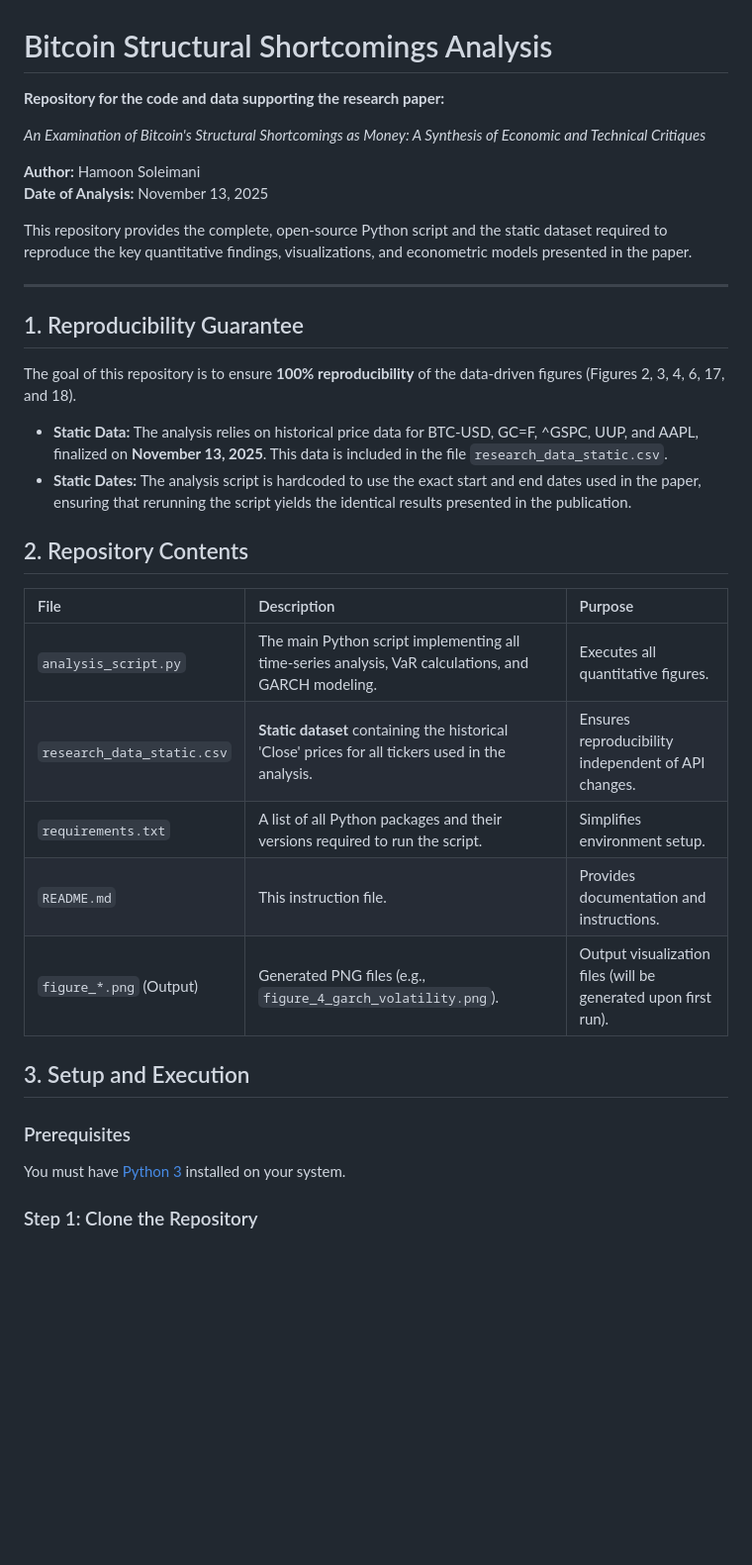
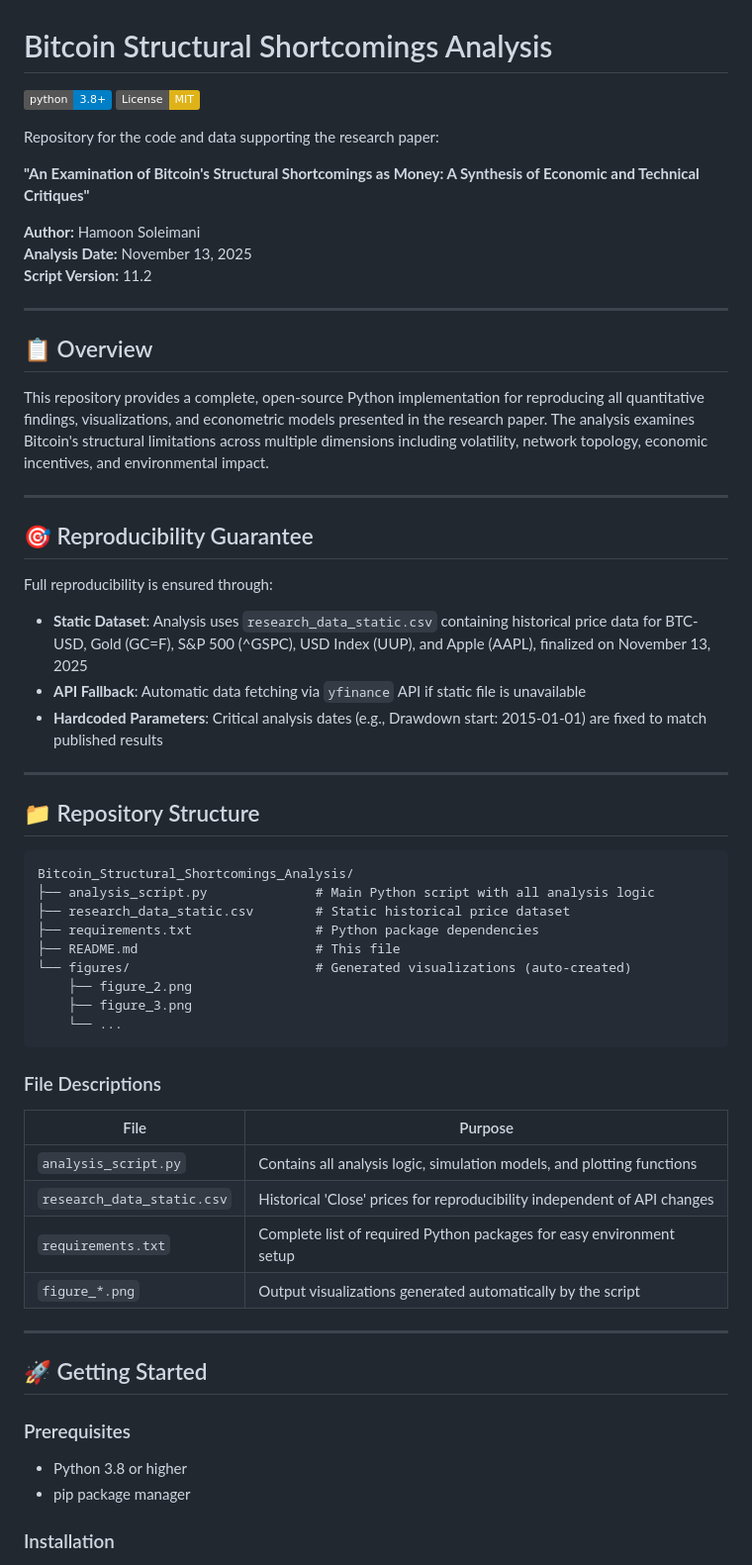
Before and after one commit to HamoonSoleimani/Bitcoin_Structural_Shortcomings_Analysis, a Markdown page: README.md, the part around the change printed below. Shown: that part at 99% size. Drawn GitHub-style; badges without logos; blank space fills up the shorter version.

````diff
--- a/README.md
+++ b/README.md
@@ -1,38 +1,65 @@
 # Bitcoin Structural Shortcomings Analysis
 
-**Repository for the code and data supporting the research paper:**
+[![Python 3.8+](https://img.shields.io/badge/python-3.8+-blue.svg)](https://www.python.org/downloads/)
+[![License: MIT](https://img.shields.io/badge/License-MIT-yellow.svg)](https://opensource.org/licenses/MIT)
 
-*An Examination of Bitcoin's Structural Shortcomings as Money: A Synthesis of Economic and Technical Critiques*
+Repository for the code and data supporting the research paper:
+
+**"An Examination of Bitcoin's Structural Shortcomings as Money: A Synthesis of Economic and Technical Critiques"**
 
 **Author:** Hamoon Soleimani
-**Date of Analysis:** November 13, 2025
-
-This repository provides the complete, open-source Python script and the static dataset required to reproduce the key quantitative findings, visualizations, and econometric models presented in the paper.
+**Analysis Date:** November 13, 2025
+**Script Version:** 11.2
 
 ---
 
-## 1. Reproducibility Guarantee
+## 📋 Overview
 
-The goal of this repository is to ensure **100% reproducibility** of the data-driven figures (Figures 2, 3, 4, 6, 17, and 18).
+This repository provides a complete, open-source Python implementation for reproducing all quantitative findings, visualizations, and econometric models presented in the research paper. The analysis examines Bitcoin's structural limitations across multiple dimensions including volatility, network topology, economic incentives, and environmental impact.
 
-*   **Static Data:** The analysis relies on historical price data for BTC-USD, GC=F, ^GSPC, UUP, and AAPL, finalized on **November 13, 2025**. This data is included in the file `research_data_static.csv`.
-*   **Static Dates:** The analysis script is hardcoded to use the exact start and end dates used in the paper, ensuring that rerunning the script yields the identical results presented in the publication.
+---
 
-## 2. Repository Contents
+## 🎯 Reproducibility Guarantee
 
-| File | Description | Purpose |
-| :--- | :--- | :--- |
-| `analysis_script.py` | The main Python script implementing all time-series analysis, VaR calculations, and GARCH modeling. | Executes all quantitative figures. |
-| `research_data_static.csv` | **Static dataset** containing the historical 'Close' prices for all tickers used in the analysis. | Ensures reproducibility independent of API changes. |
-| `requirements.txt` | A list of all Python packages and their versions required to run the script. | Simplifies environment setup. |
-| `README.md` | This instruction file. | Provides documentation and instructions. |
-| `figure_*.png` (Output) | Generated PNG files (e.g., `figure_4_garch_volatility.png`). | Output visualization files (will be generated upon first run). |
+Full reproducibility is ensured through:
 
-## 3. Setup and Execution
+- **Static Dataset**: Analysis uses `research_data_static.csv` containing historical price data for BTC-USD, Gold (GC=F), S&P 500 (^GSPC), USD Index (UUP), and Apple (AAPL), finalized on November 13, 2025
+- **API Fallback**: Automatic data fetching via `yfinance` API if static file is unavailable
+- **Hardcoded Parameters**: Critical analysis dates (e.g., Drawdown start: 2015-01-01) are fixed to match published results
+
+---
+
+## 📁 Repository Structure
+
+```
+Bitcoin_Structural_Shortcomings_Analysis/
+├── analysis_script.py              # Main Python script with all analysis logic
+├── research_data_static.csv        # Static historical price dataset
+├── requirements.txt                # Python package dependencies
+├── README.md                       # This file
+└── figures/                        # Generated visualizations (auto-created)
+    ├── figure_2.png
+    ├── figure_3.png
+    └── ...
+```
+
+### File Descriptions
+
+| File | Purpose |
+|------|---------|
+| `analysis_script.py` | Contains all analysis logic, simulation models, and plotting functions |
+| `research_data_static.csv` | Historical 'Close' prices for reproducibility independent of API changes |
+| `requirements.txt` | Complete list of required Python packages for easy environment setup |
+| `figure_*.png` | Output visualizations generated automatically by the script |
+
+---
+
+## 🚀 Getting Started
 
 ### Prerequisites
 
-You must have [Python 3](https://www.python.org/downloads/) installed on your system.
+- Python 3.8 or higher
+- pip package manager
 
-### Step 1: Clone the Repository
+### Installation
 
````
Also changed, not shown: other parts of README.md (+107 -27 lines).
